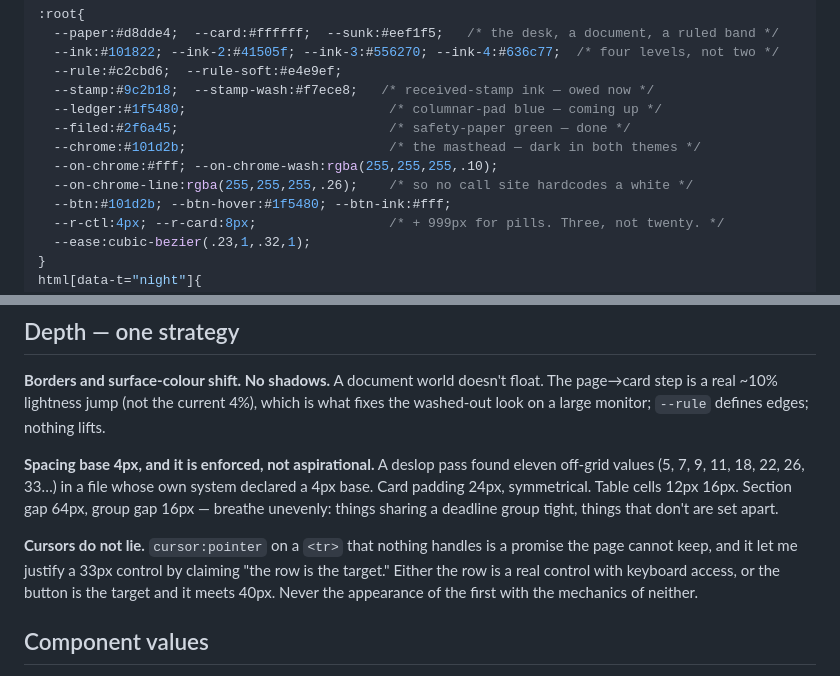
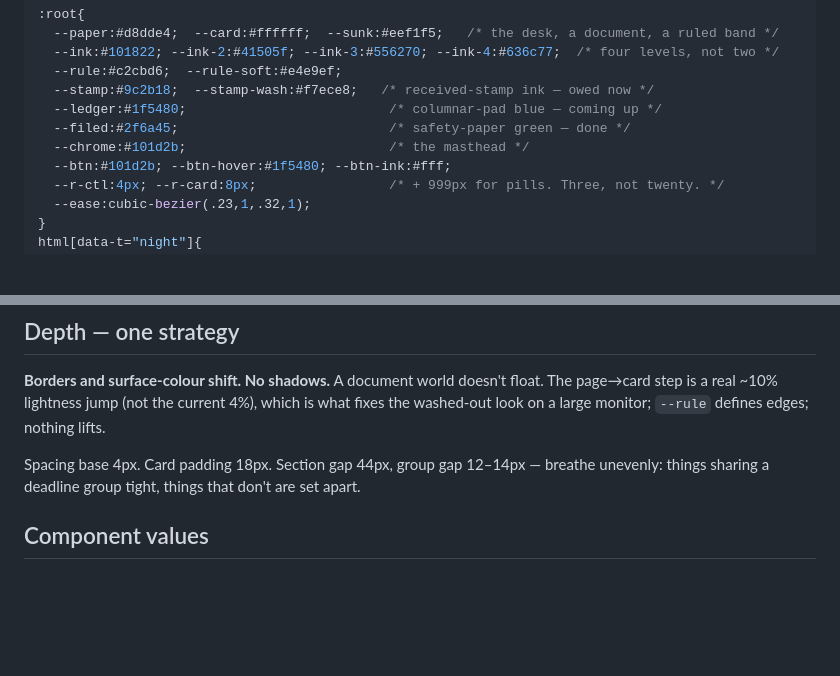
Before and after one commit to mattkodsi/Form-Automation, a Markdown page: .interface-design/system.md, 2 parts joined by grey strips. Rendered like a GitHub page; blank space fills up the shorter version.

Commit message:
Revert "The grid was declared in one file and ignored in the other"
This reverts commit 7ae7a0913f79a1731dce47393bd95c067b728bf2.

```diff
--- a/.interface-design/system.md
+++ b/.interface-design/system.md
@@ -81,9 +81,7 @@ the absence of a system. Everything below collapses into one `:root` block.
   --stamp:#9c2b18;  --stamp-wash:#f7ece8;   /* received-stamp ink — owed now */
   --ledger:#1f5480;                          /* columnar-pad blue — coming up */
   --filed:#2f6a45;                           /* safety-paper green — done */
-  --chrome:#101d2b;                          /* the masthead — dark in both themes */
-  --on-chrome:#fff; --on-chrome-wash:rgba(255,255,255,.10);
-  --on-chrome-line:rgba(255,255,255,.26);    /* so no call site hardcodes a white */
+  --chrome:#101d2b;                          /* the masthead */
   --btn:#101d2b; --btn-hover:#1f5480; --btn-ink:#fff;
   --r-ctl:4px; --r-card:8px;                 /* + 999px for pills. Three, not twenty. */
   --ease:cubic-bezier(.23,1,.32,1);
@@ -167,16 +165,8 @@ Plex must ship as base64 `woff2` subsets inside the bundle (~40 KB for two faces
 page→card step is a real ~10% lightness jump (not the current 4%), which is what fixes
 the washed-out look on a large monitor; `--rule` defines edges; nothing lifts.
 
-**Spacing base 4px, and it is enforced, not aspirational.** A deslop pass found eleven
-off-grid values (5, 7, 9, 11, 18, 22, 26, 33…) in a file whose own system declared a 4px
-base. Card padding 24px, symmetrical. Table cells 12px 16px. Section gap 64px, group gap
-16px — breathe unevenly: things sharing a deadline group tight, things that don't are set
-apart.
-
-**Cursors do not lie.** `cursor:pointer` on a `<tr>` that nothing handles is a promise the
-page cannot keep, and it let me justify a 33px control by claiming "the row is the target."
-Either the row is a real control with keyboard access, or the button is the target and it
-meets 40px. Never the appearance of the first with the mechanics of neither.
+Spacing base 4px. Card padding 18px. Section gap 44px, group gap 12–14px — breathe
+unevenly: things sharing a deadline group tight, things that don't are set apart.
 
 ## Component values
 
```
